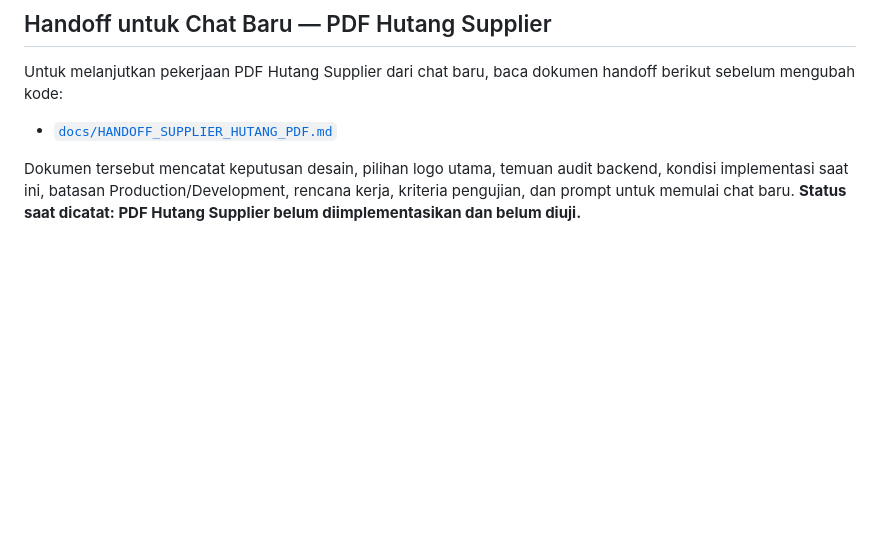
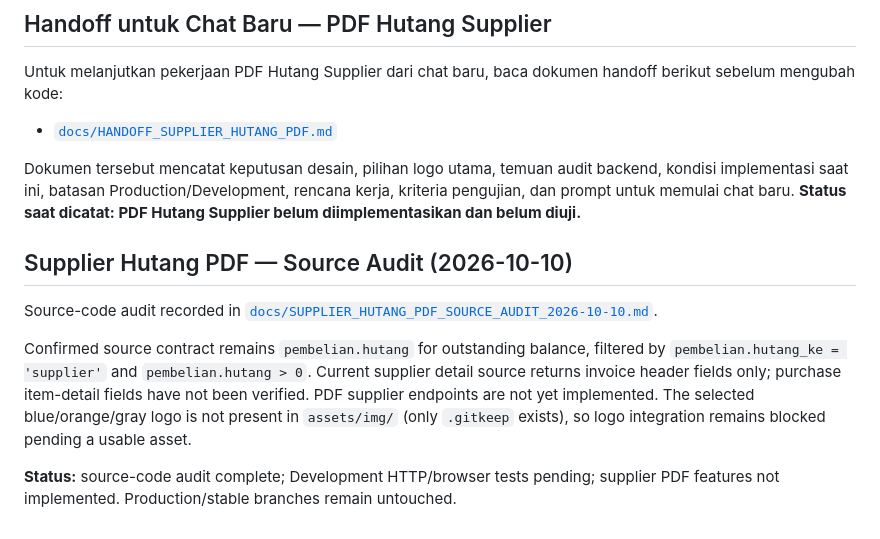
Before and after one commit to klungdingbrag/siddev, a Markdown page: README.md, the part around the change. Rendered like a GitHub page; blank space fills up the shorter version.

Commit message:
docs: record supplier PDF source audit status

```diff
--- a/README.md
+++ b/README.md
@@ -2448,3 +2448,13 @@ Untuk melanjutkan pekerjaan PDF Hutang Supplier dari chat baru, baca dokumen han
 - [`docs/HANDOFF_SUPPLIER_HUTANG_PDF.md`](docs/HANDOFF_SUPPLIER_HUTANG_PDF.md)
 
 Dokumen tersebut mencatat keputusan desain, pilihan logo utama, temuan audit backend, kondisi implementasi saat ini, batasan Production/Development, rencana kerja, kriteria pengujian, dan prompt untuk memulai chat baru. **Status saat dicatat: PDF Hutang Supplier belum diimplementasikan dan belum diuji.**
+
+
+
+## Supplier Hutang PDF — Source Audit (2026-10-10)
+
+Source-code audit recorded in [`docs/SUPPLIER_HUTANG_PDF_SOURCE_AUDIT_2026-10-10.md`](docs/SUPPLIER_HUTANG_PDF_SOURCE_AUDIT_2026-10-10.md).
+
+Confirmed source contract remains `pembelian.hutang` for outstanding balance, filtered by `pembelian.hutang_ke = 'supplier'` and `pembelian.hutang > 0`. Current supplier detail source returns invoice header fields only; purchase item-detail fields have not been verified. PDF supplier endpoints are not yet implemented. The selected blue/orange/gray logo is not present in `assets/img/` (only `.gitkeep` exists), so logo integration remains blocked pending a usable asset.
+
+**Status:** source-code audit complete; Development HTTP/browser tests pending; supplier PDF features not implemented. Production/stable branches remain untouched.
```
